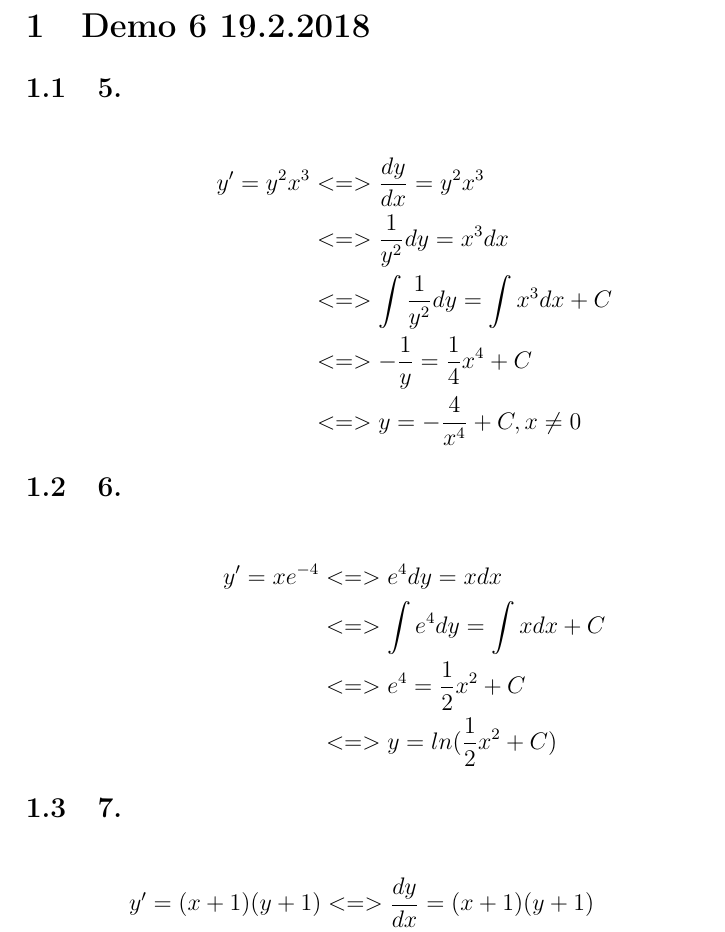
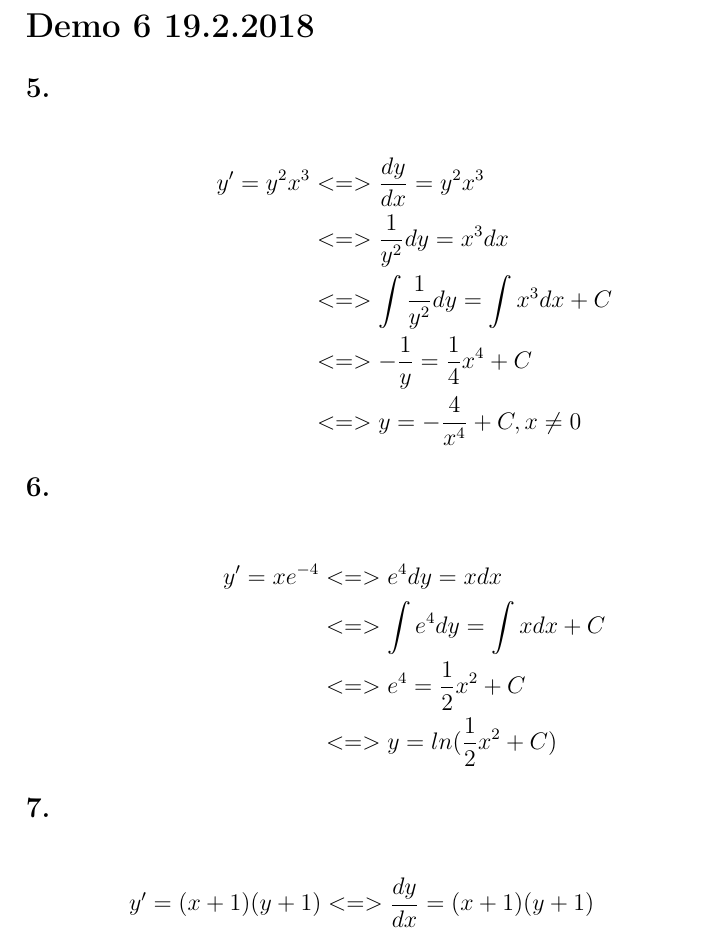
Before and after one commit to Wa1tee/InsmatD, a LaTeX document (demot.tex, which reads demo6.tex): part of page 2 of 2, cut so that both start at the same text. Compiled offline with pdfLaTeX.

Commit message:
removed section numbering

```diff
--- a/demo6.tex
+++ b/demo6.tex
@@ -1,4 +1,4 @@
-\section{Demo 6 19.2.2018}
+\section*{Demo 6 19.2.2018}
 
 % \subsection{1.}
 % \begin{center}
@@ -22,7 +22,7 @@
 \end{center}
 
 
-\subsection{6.}
+\subsection*{6.}
 \begin{center}
 \begin{align*}
 	y' = xe^{-4} 	&<=> e^4 dy = x dx \\
@@ -32,7 +32,7 @@
 \end{align*}
 \end{center}
 
-\subsection{7.}
+\subsection*{7.}
 \begin{center}
 \begin{align*}
 	y' = (x + 1)(y + 1) &<=> \dfrac{dy}{dx} = (x + 1)(y + 1) \\
```
Also changed, not shown: demot.pdf, demo6.tex (2 more changed lines).
